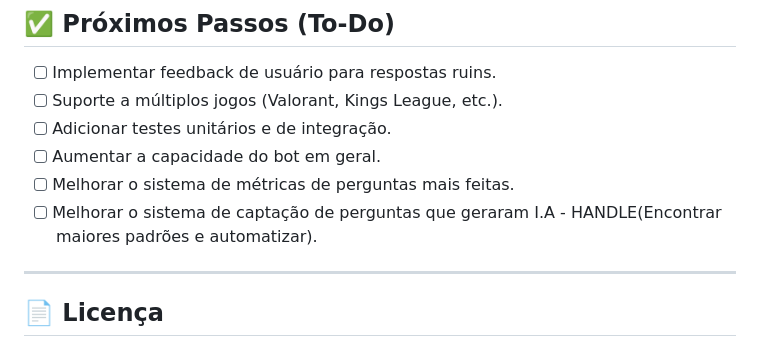
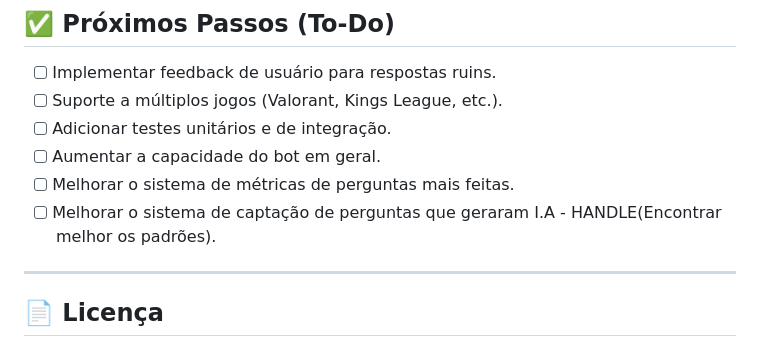
Before and after one commit to r0ssik/CHALLENGE_FURIA, a Markdown page: README.md, the part around the change. Rendered like a GitHub page.

```diff
--- a/README.md
+++ b/README.md
@@ -165,7 +165,7 @@ O sistema segue um fluxo simples porém robusto:
 - [ ] Adicionar testes unitários e de integração.
 - [ ] Aumentar a capacidade do bot em geral.
 - [ ] Melhorar o sistema de métricas de perguntas mais feitas.
-- [ ] Melhorar o sistema de captação de perguntas que geraram I.A - HANDLE(Encontrar maiores padrões e automatizar).
+- [ ] Melhorar o sistema de captação de perguntas que geraram I.A - HANDLE(Encontrar melhor os padrões).
 
 ---
 
```
